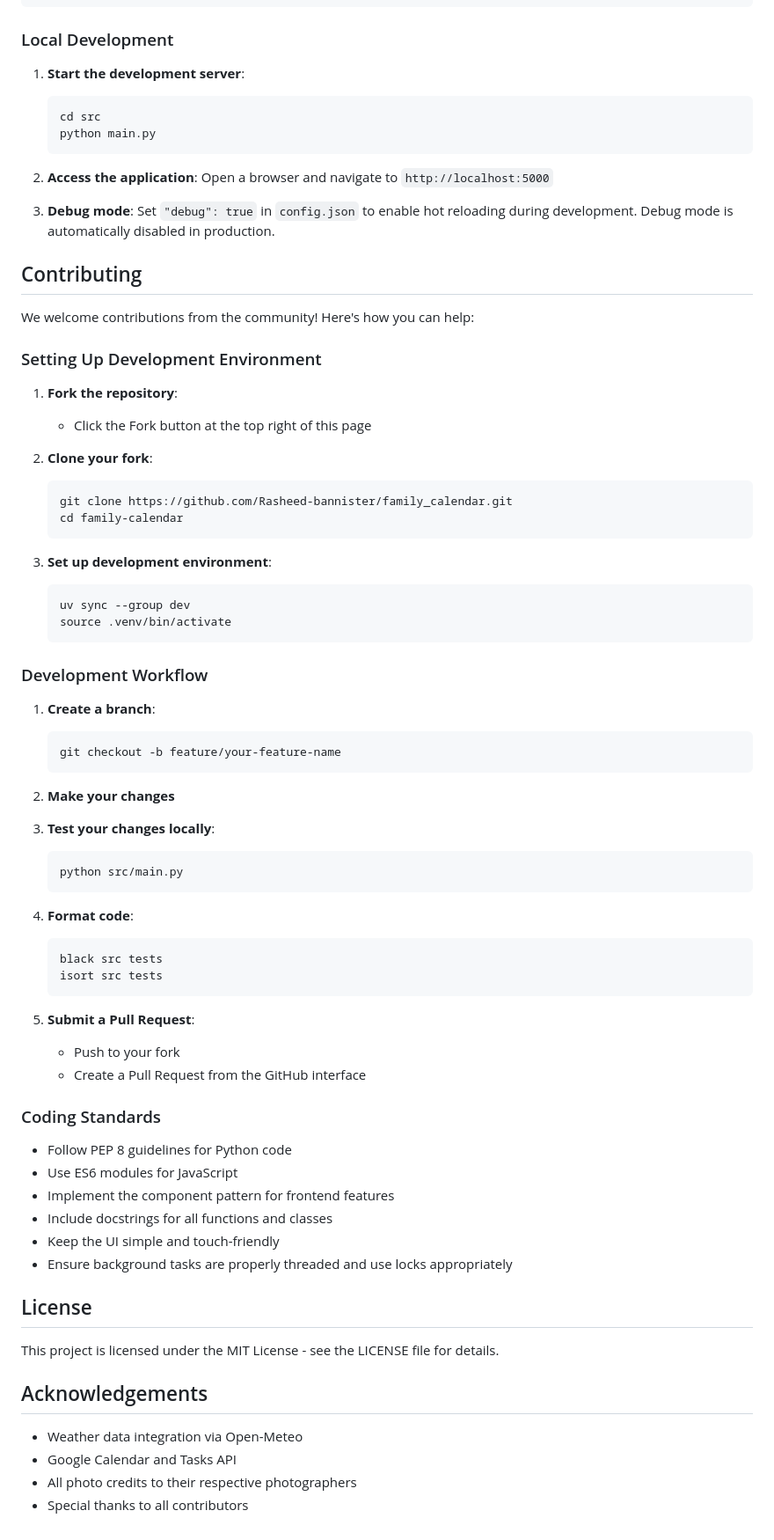
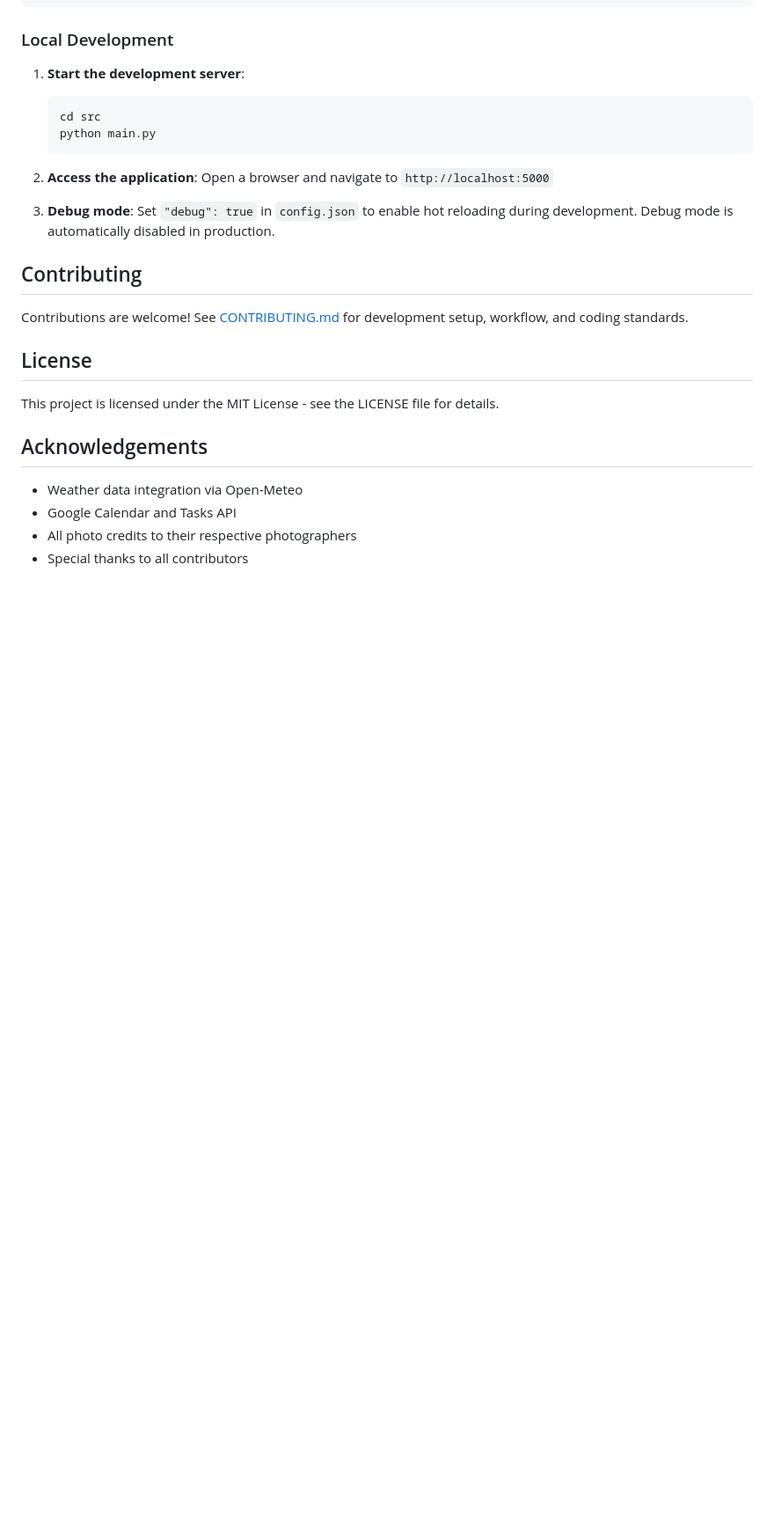
Before and after one commit to Rasheed-bannister/family_calendar, a Markdown page: README.md, the part around the change. Shown at 88% size. GitHub-like rendering; blank space fills up the shorter version.

````diff
--- a/README.md
+++ b/README.md
@@ -455,57 +455,7 @@ Both methods back up your user data, pull the latest release, install dependenci
 
 ## Contributing
 
-We welcome contributions from the community! Here's how you can help:
-
-### Setting Up Development Environment
-
-1. **Fork the repository**:
-   - Click the Fork button at the top right of this page
-
-2. **Clone your fork**:
-   ```bash
-   git clone https://github.com/Rasheed-bannister/family_calendar.git
-   cd family-calendar
-   ```
-
-3. **Set up development environment**:
-   ```bash
-   uv sync --group dev
-   source .venv/bin/activate
-   ```
-
-### Development Workflow
-
-1. **Create a branch**:
-   ```bash
-   git checkout -b feature/your-feature-name
-   ```
-
-2. **Make your changes**
-
-3. **Test your changes locally**:
-   ```bash
-   python src/main.py
-   ```
-
-4. **Format code**:
-   ```bash
-   black src tests
-   isort src tests
-   ```
-
-5. **Submit a Pull Request**:
-   - Push to your fork
-   - Create a Pull Request from the GitHub interface
-
-### Coding Standards
-
-- Follow PEP 8 guidelines for Python code
-- Use ES6 modules for JavaScript
-- Implement the component pattern for frontend features
-- Include docstrings for all functions and classes
-- Keep the UI simple and touch-friendly
-- Ensure background tasks are properly threaded and use locks appropriately
+Contributions are welcome! See [CONTRIBUTING.md](CONTRIBUTING.md) for development setup, workflow, and coding standards.
 
 ## License
 
````
Also changed, not shown: CONTRIBUTING.md (added, +84 -0 lines).
